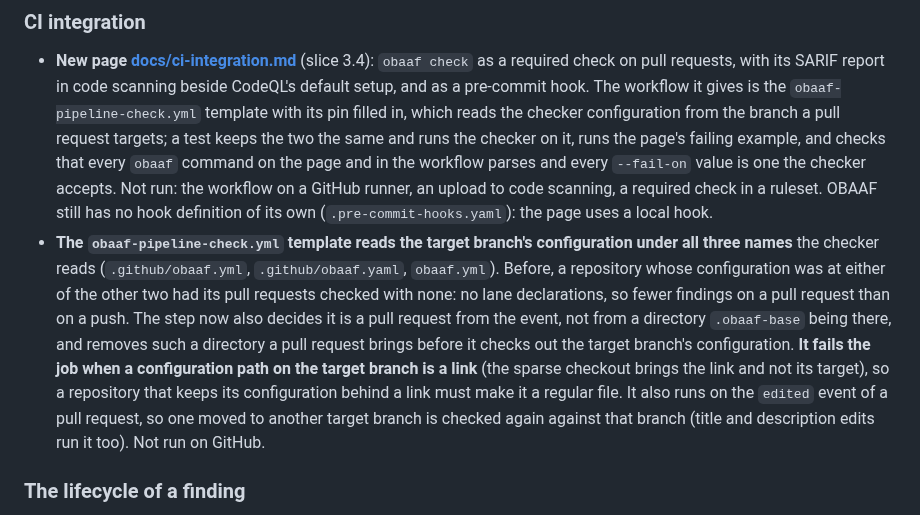
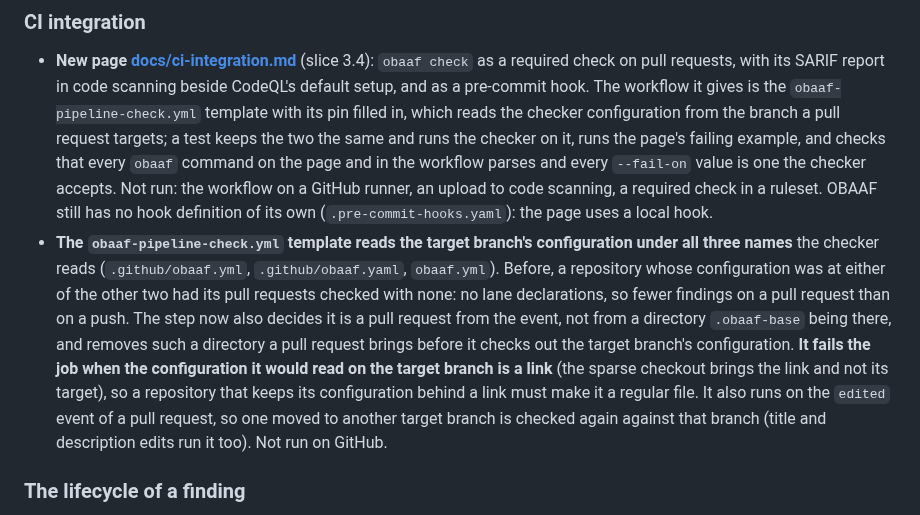
Before and after one commit to Obaaf/OBAAF, a Markdown page: CHANGELOG.md, the part around the change. Drawn GitHub-style.

Commit message:
CI integration: the changelog says which link fails the step (review-gpt #149)
Wording only, from the fourth review.

Co-Authored-By: Claude Opus 5.5 <noreply@anthropic.com>
Claude-Session: https://claude.ai/code/session_01LDGtkX1WKtE181b8PHZS2r
Signed-off-by: Sean Keluo-Udeke <55066947+seanudeke@users.noreply.github.com>

```diff
--- a/CHANGELOG.md
+++ b/CHANGELOG.md
@@ -9,7 +9,7 @@ All notable changes to OBAAF. The format follows [Keep a Changelog](https://keep
 ### CI integration
 
 - **New page [docs/ci-integration.md](docs/ci-integration.md)** (slice 3.4): `obaaf check` as a required check on pull requests, with its SARIF report in code scanning beside CodeQL's default setup, and as a pre-commit hook. The workflow it gives is the `obaaf-pipeline-check.yml` template with its pin filled in, which reads the checker configuration from the branch a pull request targets; a test keeps the two the same and runs the checker on it, runs the page's failing example, and checks that every `obaaf` command on the page and in the workflow parses and every `--fail-on` value is one the checker accepts. Not run: the workflow on a GitHub runner, an upload to code scanning, a required check in a ruleset. OBAAF still has no hook definition of its own (`.pre-commit-hooks.yaml`): the page uses a local hook.
-- **The `obaaf-pipeline-check.yml` template reads the target branch's configuration under all three names** the checker reads (`.github/obaaf.yml`, `.github/obaaf.yaml`, `obaaf.yml`). Before, a repository whose configuration was at either of the other two had its pull requests checked with none: no lane declarations, so fewer findings on a pull request than on a push. The step now also decides it is a pull request from the event, not from a directory `.obaaf-base` being there, and removes such a directory a pull request brings before it checks out the target branch's configuration. **It fails the job when a configuration path on the target branch is a link** (the sparse checkout brings the link and not its target), so a repository that keeps its configuration behind a link must make it a regular file. It also runs on the `edited` event of a pull request, so one moved to another target branch is checked again against that branch (title and description edits run it too). Not run on GitHub.
+- **The `obaaf-pipeline-check.yml` template reads the target branch's configuration under all three names** the checker reads (`.github/obaaf.yml`, `.github/obaaf.yaml`, `obaaf.yml`). Before, a repository whose configuration was at either of the other two had its pull requests checked with none: no lane declarations, so fewer findings on a pull request than on a push. The step now also decides it is a pull request from the event, not from a directory `.obaaf-base` being there, and removes such a directory a pull request brings before it checks out the target branch's configuration. **It fails the job when the configuration it would read on the target branch is a link** (the sparse checkout brings the link and not its target), so a repository that keeps its configuration behind a link must make it a regular file. It also runs on the `edited` event of a pull request, so one moved to another target branch is checked again against that branch (title and description edits run it too). Not run on GitHub.
 
 ### The lifecycle of a finding
 
```
